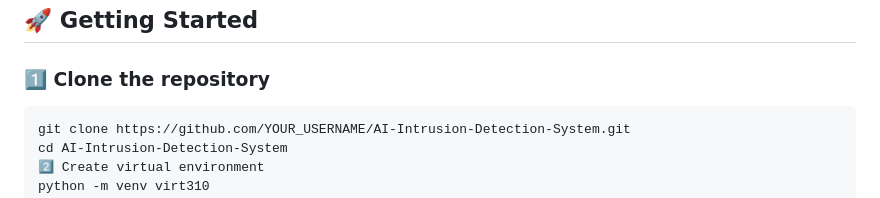
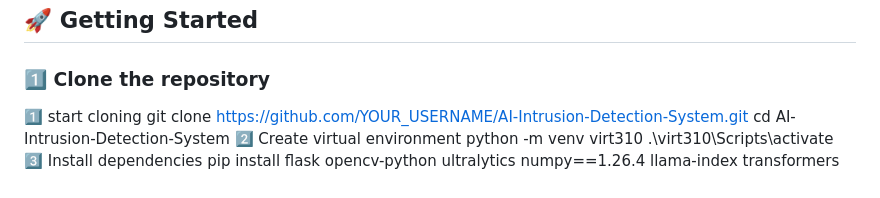
Before and after one commit to AndrewJebaselvan/AI-Intrusion-Detection-System, a Markdown page: Readme.md, the part around one of its changes. Drawn GitHub-style.

Commit message:
Added detailed README with architecture and algorithm redo 2

````diff
--- a/Readme.md
+++ b/Readme.md
@@ -138,7 +138,7 @@ if score ≥ threshold → trigger alert system
 
 ### 1️⃣ Clone the repository
 
-```bash
+1️⃣ start cloning
 git clone https://github.com/YOUR_USERNAME/AI-Intrusion-Detection-System.git
 cd AI-Intrusion-Detection-System
 2️⃣ Create virtual environment
````
Also changed, not shown: other parts of Readme.md (+1 -0 lines).
